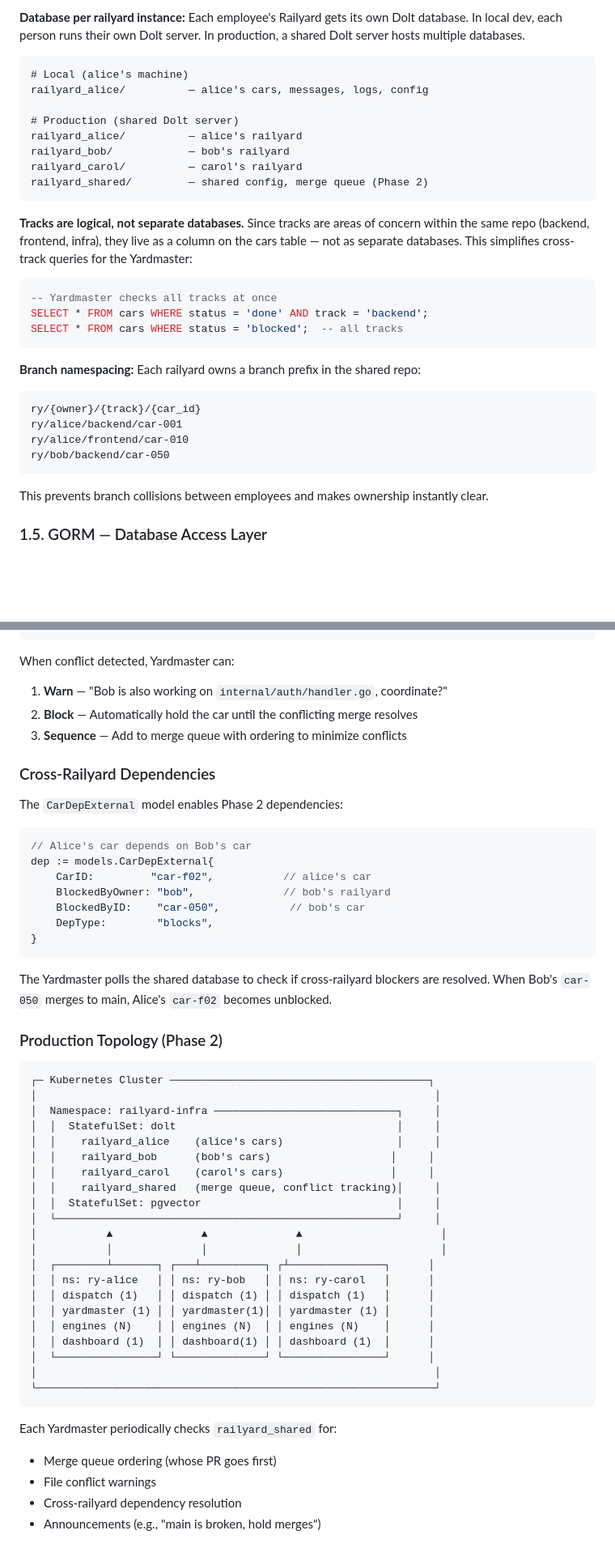
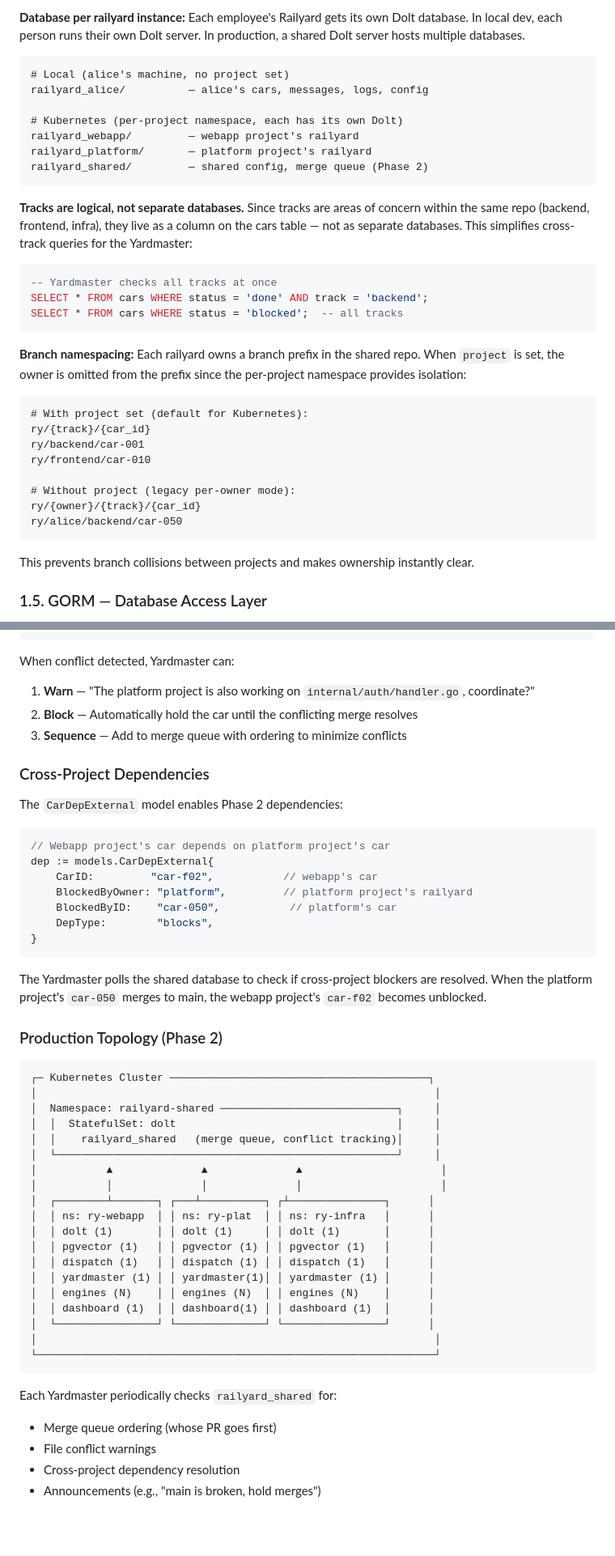
Before and after one commit to zulandar/railyard, a Markdown page: ARCHITECTURE.md, 2 parts joined by grey strips. Shown at 81% size. Rendered like a GitHub page; blank space fills up the shorter version.

````diff
--- a/ARCHITECTURE.md
+++ b/ARCHITECTURE.md
@@ -48,13 +50,12 @@ Dolt replaces Beads' git-backed JSONL with a proper SQL database that retains ve
 Each employee's Railyard gets its own Dolt database. In local dev, each person runs their own Dolt server. In production, a shared Dolt server hosts multiple databases.
 
 ```
-# Local (alice's machine)
+# Local (alice's machine, no project set)
 railyard_alice/          — alice's cars, messages, logs, config
 
-# Production (shared Dolt server)
-railyard_alice/          — alice's railyard
-railyard_bob/            — bob's railyard
-railyard_carol/          — carol's railyard
+# Kubernetes (per-project namespace, each has its own Dolt)
+railyard_webapp/         — webapp project's railyard
+railyard_platform/       — platform project's railyard
 railyard_shared/         — shared config, merge queue (Phase 2)
 ```
 
@@ -66,14 +67,18 @@ SELECT * FROM cars WHERE status = 'done' AND track = 'backend';
 SELECT * FROM cars WHERE status = 'blocked';  -- all tracks
 ```
 
-**Branch namespacing:** Each railyard owns a branch prefix in the shared repo:
-```
+**Branch namespacing:** Each railyard owns a branch prefix in the shared repo. When `project` is set, the owner is omitted from the prefix since the per-project namespace provides isolation:
+```
+# With project set (default for Kubernetes):
+ry/{track}/{car_id}
+ry/backend/car-001
+ry/frontend/car-010
+
+# Without project (legacy per-owner mode):
 ry/{owner}/{track}/{car_id}
-ry/alice/backend/car-001
-ry/alice/frontend/car-010
-ry/bob/backend/car-050
-```
-This prevents branch collisions between employees and makes ownership instantly clear.
+ry/alice/backend/car-050
+```
+This prevents branch collisions between projects and makes ownership instantly clear.
 
 ### 1.5. GORM — Database Access Layer
 
@@ -1716,43 +1687,41 @@ func DetectConflicts(sharedDB *gorm.DB, owner, track string, files []string) ([]
 ```
 
 When conflict detected, Yardmaster can:
-1. **Warn** — "Bob is also working on `internal/auth/handler.go`, coordinate?"
+1. **Warn** — "The platform project is also working on `internal/auth/handler.go`, coordinate?"
 2. **Block** — Automatically hold the car until the conflicting merge resolves
 3. **Sequence** — Add to merge queue with ordering to minimize conflicts
 
-### Cross-Railyard Dependencies
+### Cross-Project Dependencies
 
 The `CarDepExternal` model enables Phase 2 dependencies:
 
 ```go
-// Alice's car depends on Bob's car
+// Webapp project's car depends on platform project's car
 dep := models.CarDepExternal{
-    CarID:         "car-f02",           // alice's car
-    BlockedByOwner: "bob",              // bob's railyard
-    BlockedByID:    "car-050",           // bob's car
+    CarID:         "car-f02",           // webapp's car
+    BlockedByOwner: "platform",         // platform project's railyard
+    BlockedByID:    "car-050",           // platform's car
     DepType:        "blocks",
 }
 ```
 
-The Yardmaster polls the shared database to check if cross-railyard blockers are resolved. When Bob's `car-050` merges to main, Alice's `car-f02` becomes unblocked.
+The Yardmaster polls the shared database to check if cross-project blockers are resolved. When the platform project's `car-050` merges to main, the webapp project's `car-f02` becomes unblocked.
 
 ### Production Topology (Phase 2)
 
 ```
 ┌─ Kubernetes Cluster ─────────────────────────────────────────┐
 │                                                               │
-│  Namespace: railyard-infra ─────────────────────────────┐     │
+│  Namespace: railyard-shared ────────────────────────────┐     │
 │  │  StatefulSet: dolt                                   │     │
-│  │    railyard_alice    (alice's cars)                  │     │
-│  │    railyard_bob      (bob's cars)                   │     │
-│  │    railyard_carol    (carol's cars)                 │     │
 │  │    railyard_shared   (merge queue, conflict tracking)│     │
-│  │  StatefulSet: pgvector                               │     │
 │  └──────────────────────────────────────────────────────┘     │
 │           ▲              ▲              ▲                      │
 │           │              │              │                      │
 │  ┌────────┴───────┐ ┌───┴──────────┐ ┌┴───────────────┐      │
-│  │ ns: ry-alice   │ │ ns: ry-bob   │ │ ns: ry-carol   │      │
+│  │ ns: ry-webapp  │ │ ns: ry-plat  │ │ ns: ry-infra   │      │
+│  │ dolt (1)       │ │ dolt (1)     │ │ dolt (1)       │      │
+│  │ pgvector (1)   │ │ pgvector (1) │ │ pgvector (1)   │      │
 │  │ dispatch (1)   │ │ dispatch (1) │ │ dispatch (1)   │      │
 │  │ yardmaster (1) │ │ yardmaster(1)│ │ yardmaster (1) │      │
 │  │ engines (N)    │ │ engines (N)  │ │ engines (N)    │      │
@@ -1765,5 +1734,5 @@ The Yardmaster polls the shared database to check if cross-railyard blockers are
 Each Yardmaster periodically checks `railyard_shared` for:
 - Merge queue ordering (whose PR goes first)
 - File conflict warnings
-- Cross-railyard dependency resolution
+- Cross-project dependency resolution
 - Announcements (e.g., "main is broken, hold merges")
````
Also changed, not shown: other parts of ARCHITECTURE.md (+114 -146 lines).
